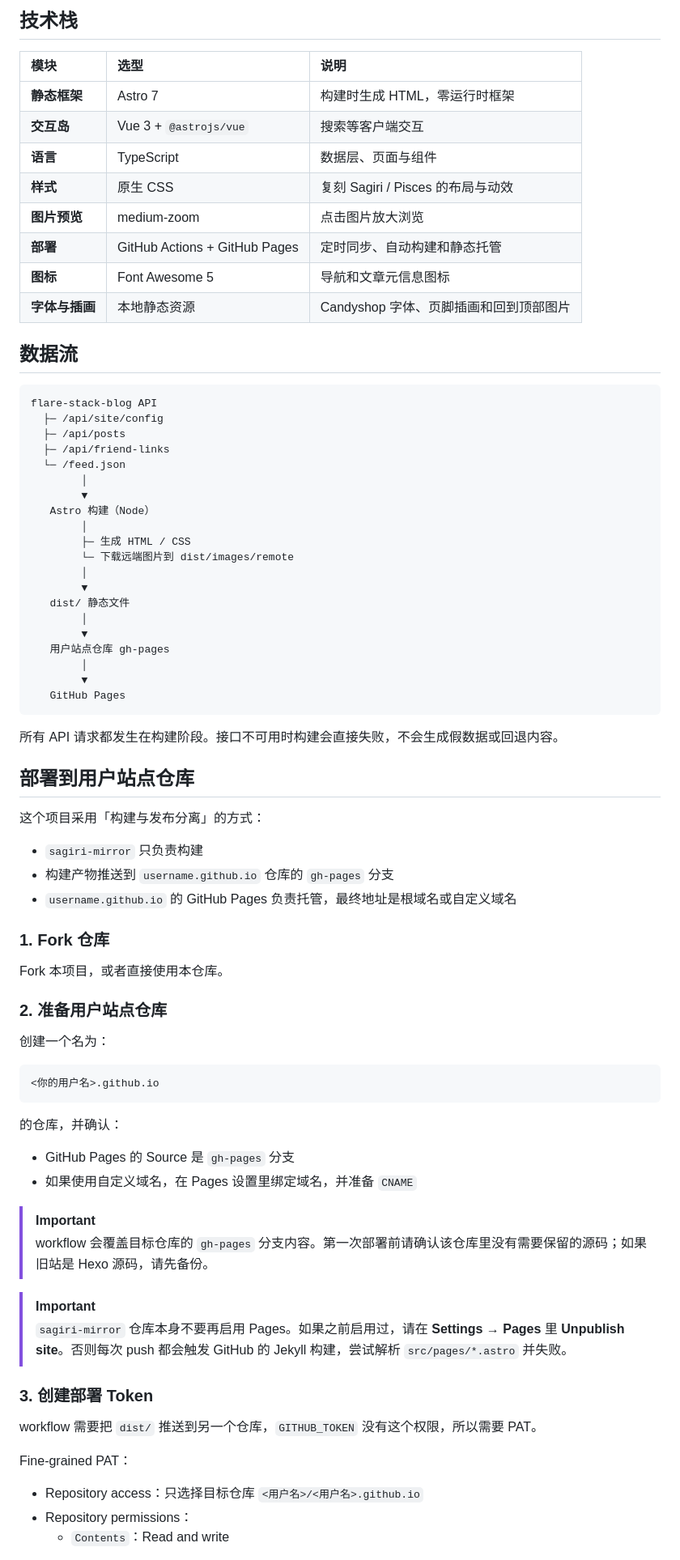
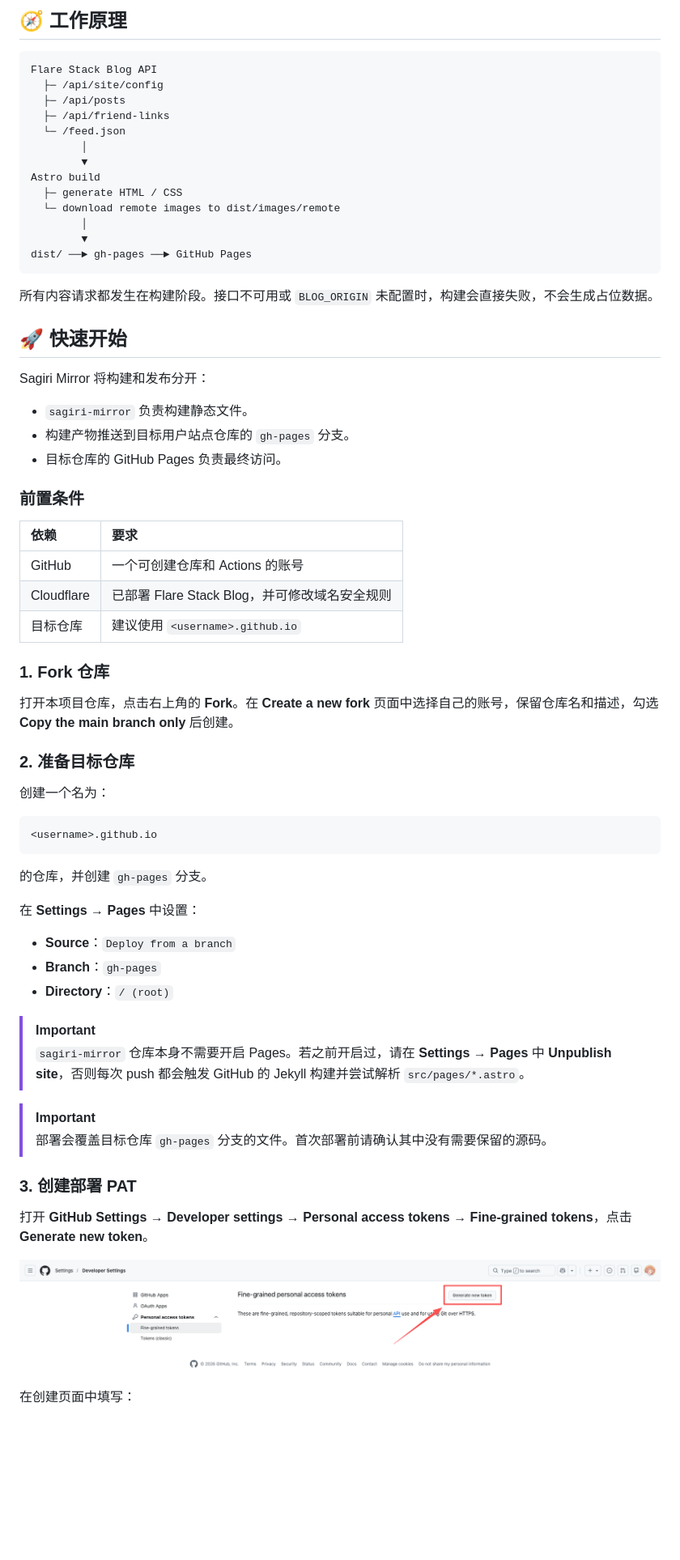
Before and after one commit to SmallKunKun/sagiri-mirror, a Markdown page: README.md, the part around one of its changes. Shown at 81% size. Drawn GitHub-style; pictures changed too: docs/assets/quick-start/6abcb59e-01e2-4feb-a2f5-202659a0978e.png (added); blank space fills up the shorter version.

Commit message:
docs: polish README and add MIT license

````diff
--- a/README.md
+++ b/README.md
@@ -66,82 +50,71 @@ Sagiri Mirror 是一个将 [flare-stack-blog](https://github.com/du2333/flare-st
 
-## 技术栈
-
-| 模块 | 选型 | 说明 |
-| :--- | :--- | :--- |
-| **静态框架** | Astro 7 | 构建时生成 HTML，零运行时框架 |
-| **交互岛** | Vue 3 + `@astrojs/vue` | 搜索等客户端交互 |
-| **语言** | TypeScript | 数据层、页面与组件 |
-| **样式** | 原生 CSS | 复刻 Sagiri / Pisces 的布局与动效 |
-| **图片预览** | medium-zoom | 点击图片放大浏览 |
-| **部署** | GitHub Actions + GitHub Pages | 定时同步、自动构建和静态托管 |
-| **图标** | Font Awesome 5 | 导航和文章元信息图标 |
-| **字体与插画** | 本地静态资源 | Candyshop 字体、页脚插画和回到顶部图片 |
-
-## 数据流
+## 🧭 工作原理
 
 ```text
-flare-stack-blog API
+Flare Stack Blog API
   ├─ /api/site/config
   ├─ /api/posts
   ├─ /api/friend-links
   └─ /feed.json
         │
         ▼
-   Astro 构建（Node）
-        │
-        ├─ 生成 HTML / CSS
-        └─ 下载远端图片到 dist/images/remote
+Astro build
+  ├─ generate HTML / CSS
+  └─ download remote images to dist/images/remote
         │
         ▼
-   dist/ 静态文件
-        │
-        ▼
-   用户站点仓库 gh-pages
-        │
-        ▼
-   GitHub Pages
+dist/ ──► gh-pages ──► GitHub Pages
 ```
 
-所有 API 请求都发生在构建阶段。接口不可用时构建会直接失败，不会生成假数据或回退内容。
+所有内容请求都发生在构建阶段。接口不可用或 `BLOG_ORIGIN` 未配置时，构建会直接失败，不会生成占位数据。
 
-## 部署到用户站点仓库
+## 🚀 快速开始
 
-这个项目采用「构建与发布分离」的方式：
+Sagiri Mirror 将构建和发布分开：
 
-- `sagiri-mirror` 只负责构建
-- 构建产物推送到 `username.github.io` 仓库的 `gh-pages` 分支
-- `username.github.io` 的 GitHub Pages 负责托管，最终地址是根域名或自定义域名
+- `sagiri-mirror` 负责构建静态文件。
+- 构建产物推送到目标用户站点仓库的 `gh-pages` 分支。
+- 目标仓库的 GitHub Pages 负责最终访问。
+
+### 前置条件
+
+| 依赖 | 要求 |
+| :--- | :--- |
+| GitHub | 一个可创建仓库和 Actions 的账号 |
+| Cloudflare | 已部署 Flare Stack Blog，并可修改域名安全规则 |
+| 目标仓库 | 建议使用 `<username>.github.io` |
 
 ### 1. Fork 仓库
 
-Fork 本项目，或者直接使用本仓库。
+打开本项目仓库，点击右上角的 **Fork**。在 **Create a new fork** 页面中选择自己的账号，保留仓库名和描述，勾选 **Copy the main branch only** 后创建。
 
-### 2. 准备用户站点仓库
+### 2. 准备目标仓库
 
 创建一个名为：
 
 ```text
-<你的用户名>.github.io
+<username>.github.io
 ```
 
-的仓库，并确认：
+的仓库，并创建 `gh-pages` 分支。
 
-- GitHub Pages 的 Source 是 `gh-pages` 分支
-- 如果使用自定义域名，在 Pages 设置里绑定域名，并准备 `CNAME`
+在 **Settings → Pages** 中设置：
+
+- **Source**：`Deploy from a branch`
+- **Branch**：`gh-pages`
+- **Directory**：`/ (root)`
 
 > [!IMPORTANT]
-> workflow 会覆盖目标仓库的 `gh-pages` 分支内容。第一次部署前请确认该仓库里没有需要保留的源码；如果旧站是 Hexo 源码，请先备份。
+> `sagiri-mirror` 仓库本身不需要开启 Pages。若之前开启过，请在 **Settings → Pages** 中 **Unpublish site**，否则每次 push 都会触发 GitHub 的 Jekyll 构建并尝试解析 `src/pages/*.astro`。
 
 > [!IMPORTANT]
-> `sagiri-mirror` 仓库本身不要再启用 Pages。如果之前启用过，请在 **Settings → Pages** 里 **Unpublish site**。否则每次 push 都会触发 GitHub 的 Jekyll 构建，尝试解析 `src/pages/*.astro` 并失败。
+> 部署会覆盖目标仓库 `gh-pages` 分支的文件。首次部署前请确认其中没有需要保留的源码。
 
-### 3. 创建部署 Token
+### 3. 创建部署 PAT
 
-workflow 需要把 `dist/` 推送到另一个仓库，`GITHUB_TOKEN` 没有这个权限，所以需要 PAT。
+打开 **GitHub Settings → Developer settings → Personal access tokens → Fine-grained tokens**，点击 **Generate new token**。
 
-Fine-grained PAT：
+![Generate new token](docs/assets/quick-start/6abcb59e-01e2-4feb-a2f5-202659a0978e.png)
 
-- Repository access：只选择目标仓库 `<用户名>/<用户名>.github.io`
-- Repository permissions：
-  - `Contents`：Read and write
+在创建页面中填写：
 
````
Also changed, not shown: other parts of README.md (+149 -246 lines), docs/assets/quick-start/39e8f424-149f-44b6-b108-7bf2b004f6bf.png (added), docs/assets/quick-start/da593685-a21d-466a-9426-9248b57d2e35.png (added), docs/assets/quick-start/efcc441a-098a-4d4a-a5ae-077c34922118.png (added), docs/assets/showcase/02af7ef0-829e-47bd-818a-41119b057f28.png (added), 3 other files.
